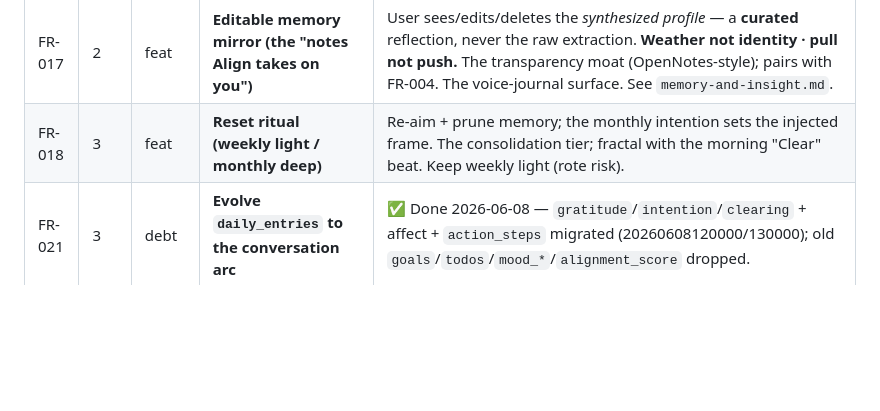
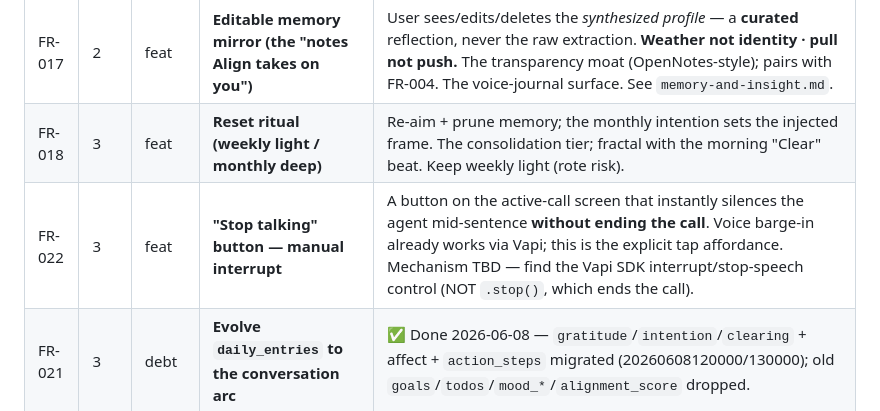
Before and after one commit to suyeon-cha/align, a Markdown page: docs/BACKLOG.md, the part around the change. Drawn GitHub-style; blank space fills up the shorter version.

Commit message:
backlog: FR-022 manual 'stop talking' interrupt button
Co-Authored-By: Claude Opus 4.8 <noreply@anthropic.com>

```diff
--- a/docs/BACKLOG.md
+++ b/docs/BACKLOG.md
@@ -33,6 +33,7 @@ most urgent. Keep it lean: one line per item, prune what's done.
 | FR-009 | 3 | feat | **Sign-out button + simple profile screen** | — |
 | FR-017 | 2 | feat | **Editable memory mirror (the "notes Align takes on you")** | User sees/edits/deletes the *synthesized profile* — a **curated** reflection, never the raw extraction. **Weather not identity · pull not push.** The transparency moat (OpenNotes-style); pairs with FR-004. The voice-journal surface. See `memory-and-insight.md`. |
 | FR-018 | 3 | feat | **Reset ritual (weekly light / monthly deep)** | Re-aim + prune memory; the monthly intention sets the injected frame. The consolidation tier; fractal with the morning "Clear" beat. Keep weekly light (rote risk). |
+| FR-022 | 3 | feat | **"Stop talking" button — manual interrupt** | A button on the active-call screen that instantly silences the agent mid-sentence **without ending the call**. Voice barge-in already works via Vapi; this is the explicit tap affordance. Mechanism TBD — find the Vapi SDK interrupt/stop-speech control (NOT `.stop()`, which ends the call). |
 | FR-021 | 3 | debt | **Evolve `daily_entries` to the conversation arc** | ✅ Done 2026-06-08 — `gratitude`/`intention`/`clearing` + affect + `action_steps` migrated (20260608120000/130000); old `goals`/`todos`/`mood_*`/`alignment_score` dropped. |
 | FR-010 | 4 | feat | **Midday check-in scheduling** | Schema already supports `kind = 'midday'`. |
 | FR-011 | 4 | feat | **Apple sign-in on Android** | Needs the web OAuth flow (skipped for native iOS). When Android ships. |
```
